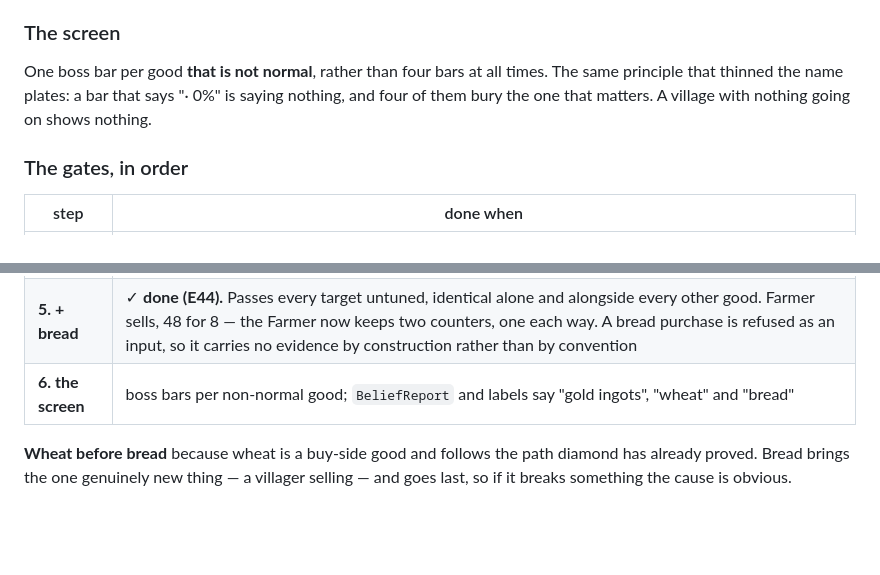
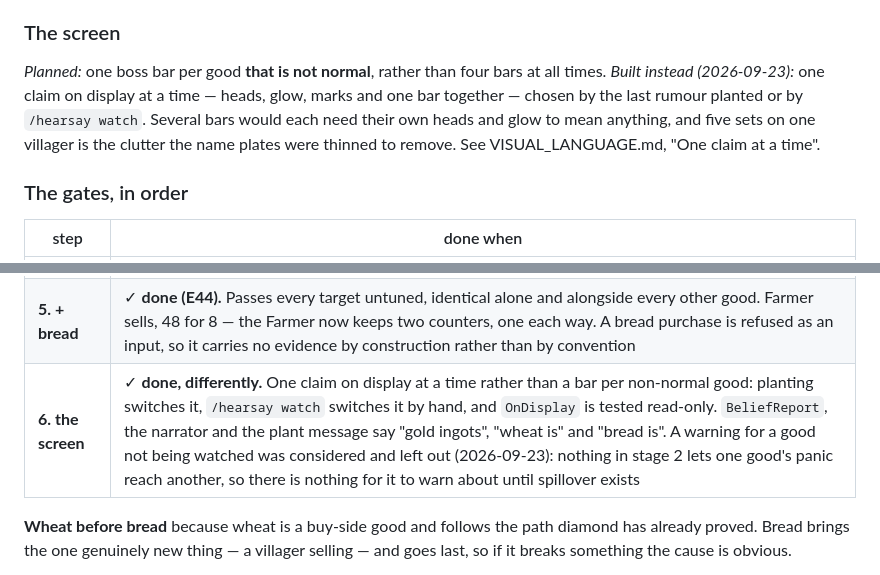
Before and after one commit to kayro-dev/hearsay, a Markdown page: V2_PROPOSAL.md, 2 parts joined by grey strips. GitHub-like rendering; blank space fills up the shorter version.

Commit message:
Stage 2's screen step: one claim at a time, and no warning bar
The plan's bar per non-normal good was superseded by one claim on
display at a time. A warning for goods not being watched was left
out: nothing in stage 2 lets one good's panic reach another.

Co-Authored-By: Claude Opus 5.5 <noreply@anthropic.com>

```diff
--- a/V2_PROPOSAL.md
+++ b/V2_PROPOSAL.md
@@ -257,9 +257,11 @@ when a player trades, so it touches no calibration.
 
 ### The screen
 
-One boss bar per good **that is not normal**, rather than four bars at all times. The same
-principle that thinned the name plates: a bar that says "· 0%" is saying nothing, and four of
-them bury the one that matters. A village with nothing going on shows nothing.
+*Planned:* one boss bar per good **that is not normal**, rather than four bars at all times.
+*Built instead (2026-09-23):* one claim on display at a time — heads, glow, marks and one bar
+together — chosen by the last rumour planted or by `/hearsay watch`. Several bars would each
+need their own heads and glow to mean anything, and five sets on one villager is the clutter
+the name plates were thinned to remove. See VISUAL_LANGUAGE.md, "One claim at a time".
 
 ### The gates, in order
 
@@ -271,7 +273,7 @@ them bury the one that matters. A village with nothing going on shows nothing.
 | **3. + iron** | ✓ **done (E40).** Every good identical alone and in every village trading anything else; iron passes all eight `GoodTargets` untuned. Armorer trade, 32 for 8 — the first villager with two counters |
 | **4. + wheat** | ✓ **done (E42).** Passes every target untuned. The stack limit is checked against Paper's javadoc (two ingredients, each within a stack), so 120 goes as two sixties. Investigating wheat's one miss found the gate itself failed an identical good 23% of the time; it now shares its 5% across its comparisons, and all three goods pass. The same-item-in-both-slots behaviour is a manual test, with hay bales as the fallback |
 | **5. + bread** | ✓ **done (E44).** Passes every target untuned, identical alone and alongside every other good. Farmer sells, 48 for 8 — the Farmer now keeps two counters, one each way. A bread purchase is refused as an input, so it carries no evidence by construction rather than by convention |
-| **6. the screen** | boss bars per non-normal good; `BeliefReport` and labels say "gold ingots", "wheat" and "bread" |
+| **6. the screen** | ✓ **done, differently.** One claim on display at a time rather than a bar per non-normal good: planting switches it, `/hearsay watch` switches it by hand, and `OnDisplay` is tested read-only. `BeliefReport`, the narrator and the plant message say "gold ingots", "wheat is" and "bread is". A warning for a good not being watched was considered and left out (2026-09-23): nothing in stage 2 lets one good's panic reach another, so there is nothing for it to warn about until spillover exists |
 
 **Wheat before bread** because wheat is a buy-side good and follows the path diamond has
 already proved. Bread brings the one genuinely new thing — a villager selling — and goes last,
```
